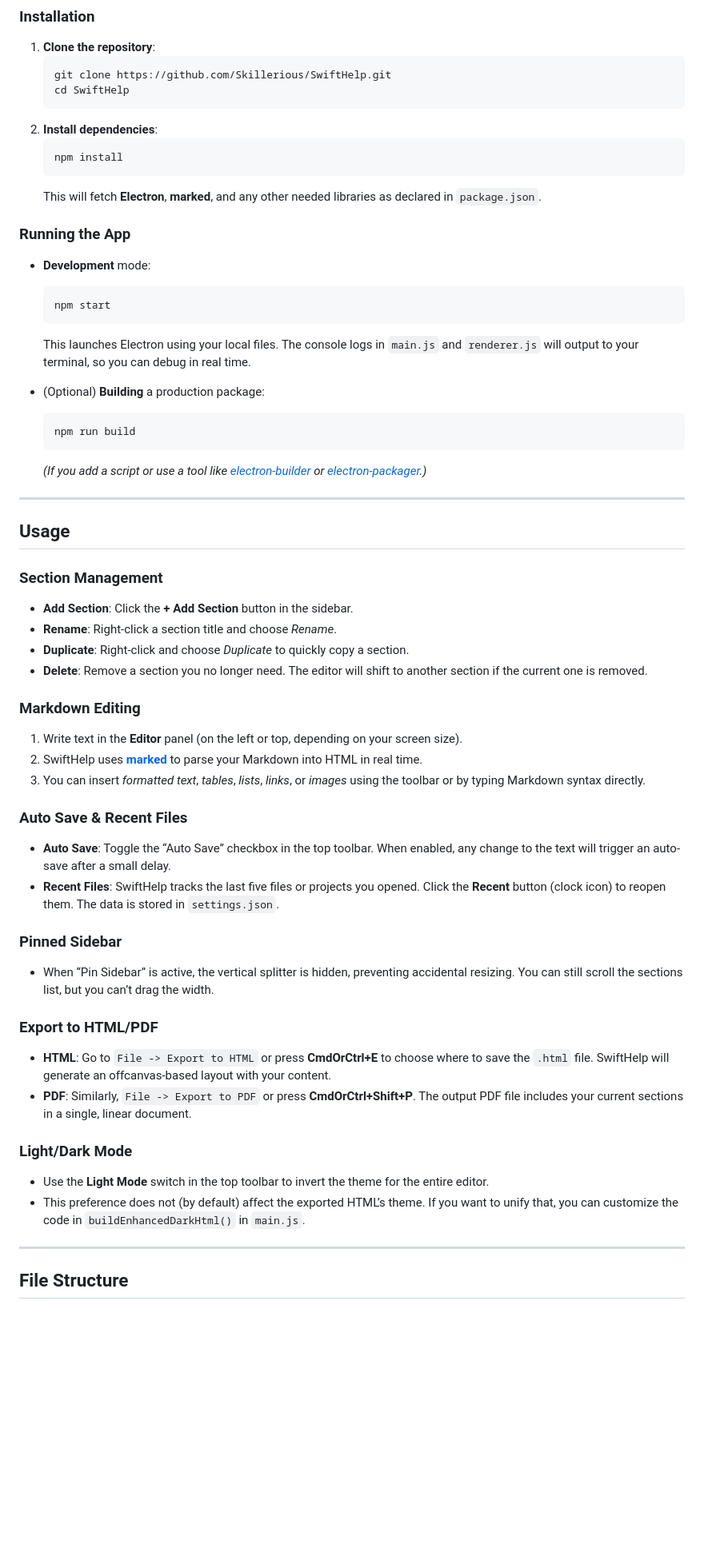
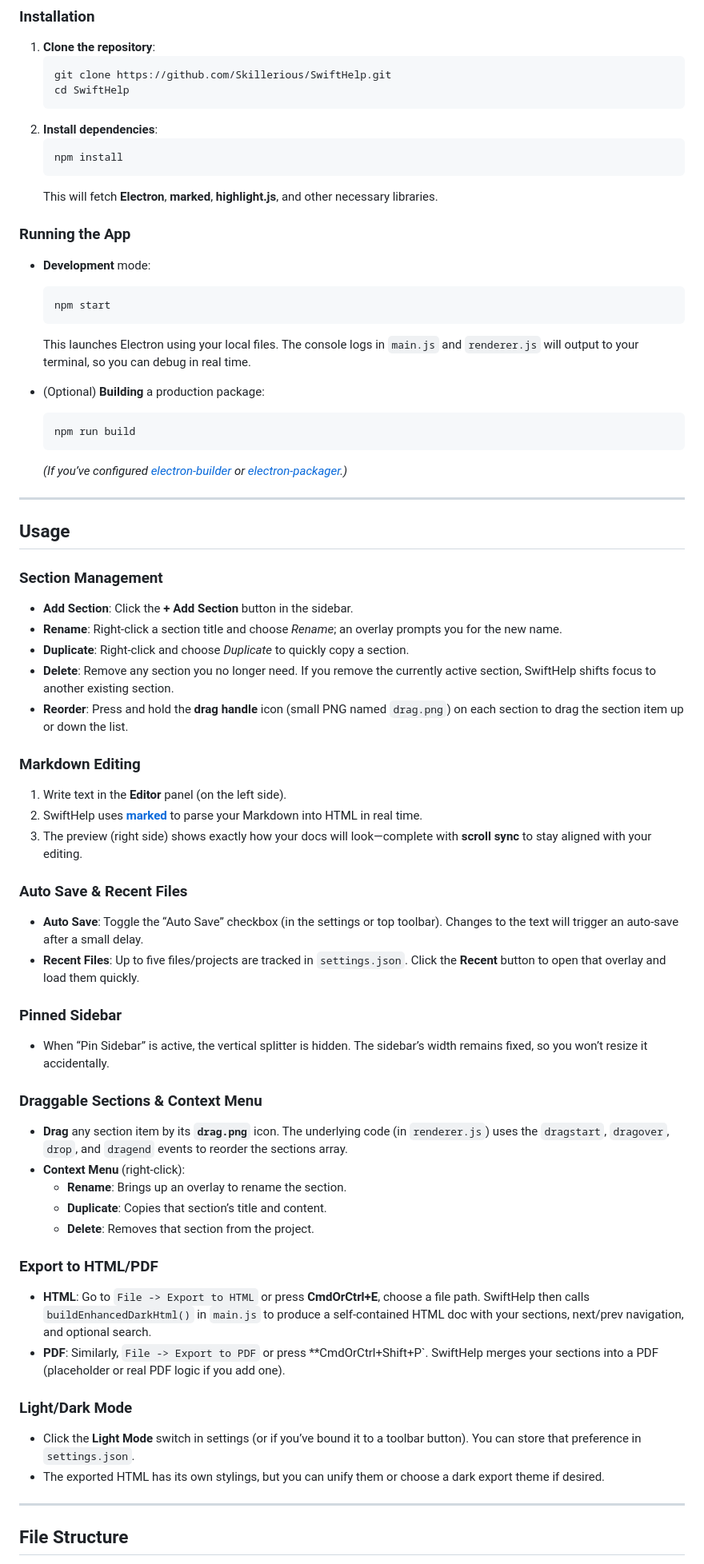
Before and after one commit to skillerious/SwiftHelp, a Markdown page: README.md, the part around one of its changes. Shown at 80% size. Drawn GitHub-style; blank space fills up the shorter version.

````diff
--- a/README.md
+++ b/README.md
@@ -94,7 +107,7 @@ SwiftHelp is a versatile **Electron-based help-authoring tool** created by [**Sk
    ```bash
    npm install
    ```
-   This will fetch **Electron**, **marked**, and any other needed libraries as declared in `package.json`.
+   This will fetch **Electron**, **marked**, **highlight.js**, and other necessary libraries.
 
 ### Running the App
 
@@ -108,7 +121,7 @@ SwiftHelp is a versatile **Electron-based help-authoring tool** created by [**Sk
   ```bash
   npm run build
   ```
-  *(If you add a script or use a tool like [electron-builder](https://www.electron.build/) or [electron-packager](https://github.com/electron/electron-packager).)*
+  *(If you’ve configured [electron-builder](https://www.electron.build/) or [electron-packager](https://github.com/electron/electron-packager).)*
 
 ---
 
@@ -117,34 +130,43 @@ SwiftHelp is a versatile **Electron-based help-authoring tool** created by [**Sk
 ### Section Management
 
 - **Add Section**: Click the **+ Add Section** button in the sidebar.
-- **Rename**: Right-click a section title and choose *Rename*.
+- **Rename**: Right-click a section title and choose *Rename*; an overlay prompts you for the new name.
 - **Duplicate**: Right-click and choose *Duplicate* to quickly copy a section.
-- **Delete**: Remove a section you no longer need. The editor will shift to another section if the current one is removed.
+- **Delete**: Remove any section you no longer need. If you remove the currently active section, SwiftHelp shifts focus to another existing section.
+- **Reorder**: Press and hold the **drag handle** icon (small PNG named `drag.png`) on each section to drag the section item up or down the list.
 
 ### Markdown Editing
 
-1. Write text in the **Editor** panel (on the left or top, depending on your screen size).
+1. Write text in the **Editor** panel (on the left side).
 2. SwiftHelp uses [**marked**](https://github.com/markedjs/marked) to parse your Markdown into HTML in real time.
-3. You can insert *formatted text*, *tables*, *lists*, *links*, or *images* using the toolbar or by typing Markdown syntax directly.
+3. The preview (right side) shows exactly how your docs will look—complete with **scroll sync** to stay aligned with your editing.
 
 ### Auto Save & Recent Files
 
-- **Auto Save**: Toggle the “Auto Save” checkbox in the top toolbar. When enabled, any change to the text will trigger an auto-save after a small delay.
-- **Recent Files**: SwiftHelp tracks the last five files or projects you opened. Click the **Recent** button (clock icon) to reopen them. The data is stored in `settings.json`.
+- **Auto Save**: Toggle the “Auto Save” checkbox (in the settings or top toolbar). Changes to the text will trigger an auto-save after a small delay.
+- **Recent Files**: Up to five files/projects are tracked in `settings.json`. Click the **Recent** button to open that overlay and load them quickly.
 
 ### Pinned Sidebar
 
-- When “Pin Sidebar” is active, the vertical splitter is hidden, preventing accidental resizing. You can still scroll the sections list, but you can’t drag the width.
+- When “Pin Sidebar” is active, the vertical splitter is hidden. The sidebar’s width remains fixed, so you won’t resize it accidentally.
+
+### Draggable Sections & Context Menu
+
+- **Drag** any section item by its **`drag.png`** icon. The underlying code (in `renderer.js`) uses the `dragstart`, `dragover`, `drop`, and `dragend` events to reorder the sections array.
+- **Context Menu** (right-click):
+  - **Rename**: Brings up an overlay to rename the section.
+  - **Duplicate**: Copies that section’s title and content.
+  - **Delete**: Removes that section from the project.
 
 ### Export to HTML/PDF
 
-- **HTML**: Go to `File -> Export to HTML` or press **CmdOrCtrl+E** to choose where to save the `.html` file. SwiftHelp will generate an offcanvas-based layout with your content.
-- **PDF**: Similarly, `File -> Export to PDF` or press **CmdOrCtrl+Shift+P**. The output PDF file includes your current sections in a single, linear document.
+- **HTML**: Go to `File -> Export to HTML` or press **CmdOrCtrl+E**, choose a file path. SwiftHelp then calls `buildEnhancedDarkHtml()` in `main.js` to produce a self-contained HTML doc with your sections, next/prev navigation, and optional search.
+- **PDF**: Similarly, `File -> Export to PDF` or press **CmdOrCtrl+Shift+P`. SwiftHelp merges your sections into a PDF (placeholder or real PDF logic if you add one).
 
 ### Light/Dark Mode
 
-- Use the **Light Mode** switch in the top toolbar to invert the theme for the entire editor.
-- This preference does not (by default) affect the exported HTML’s theme. If you want to unify that, you can customize the code in `buildEnhancedDarkHtml()` in `main.js`.
+- Click the **Light Mode** switch in settings (or if you’ve bound it to a toolbar button). You can store that preference in `settings.json`.
+- The exported HTML has its own stylings, but you can unify them or choose a dark export theme if desired.
 
 ---
 
````
Also changed, not shown: other parts of README.md (+57 -62 lines).
